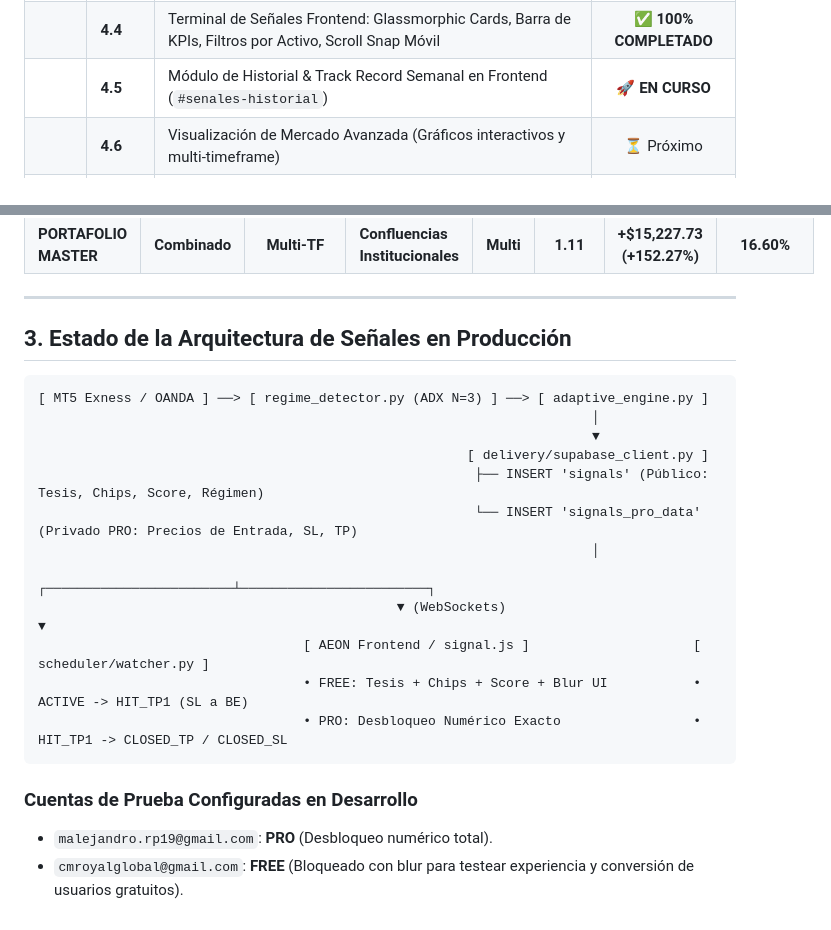
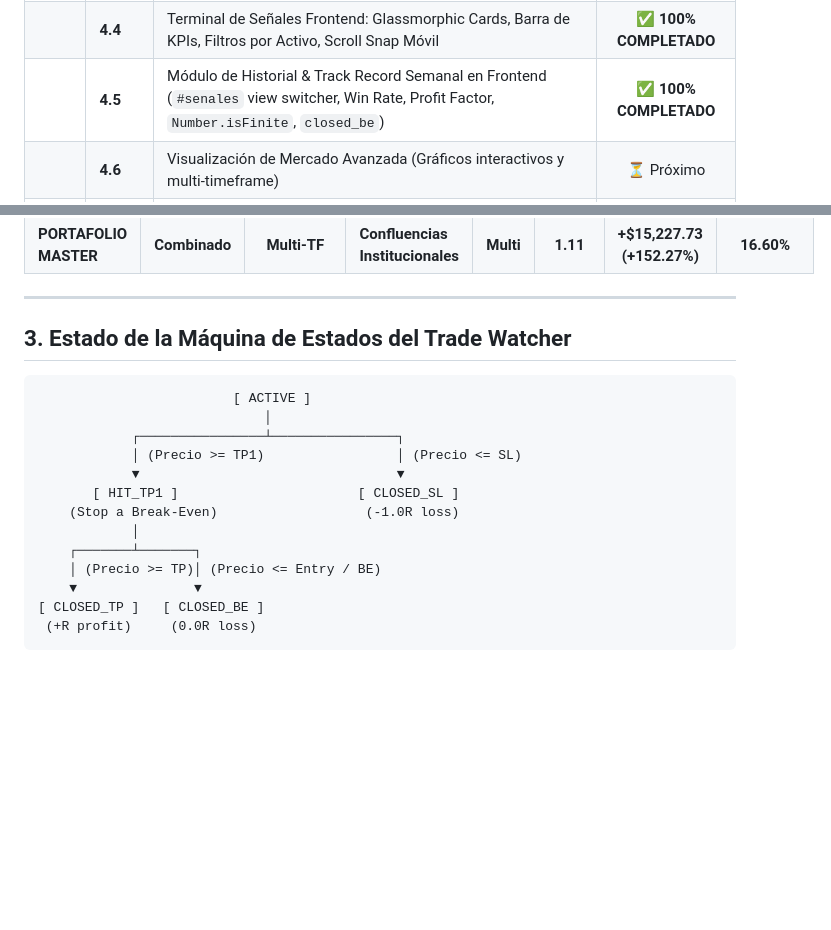
Before and after one commit to moisesrojasp89-Dev/AEONv2, a Markdown page: docs/CURRENT_STATE_VS_TARGET.md, 2 parts joined by grey strips. Rendered like a GitHub page; blank space fills up the shorter version.

Commit message:
docs: sync master roadmap with Sprint 4.5 completion (track record dashboard and clean production architecture)

````diff
--- a/docs/CURRENT_STATE_VS_TARGET.md
+++ b/docs/CURRENT_STATE_VS_TARGET.md
@@ -31,7 +31,7 @@
 | | **4.2** | Optimización de Estrategias: Volume Profile POC, Session VWAP, SMA 20 + RSI (+152.2% Portafolio Total) | ✅ **100% COMPLETADO** |
 | | **4.3** | Motor Adaptativo (`Aeon_Bot`): Detector ADX $N=3$, Trade Watcher Lifecycle, Score (0-100) y RLS Server-Side | ✅ **100% COMPLETADO** |
 | | **4.4** | Terminal de Señales Frontend: Glassmorphic Cards, Barra de KPIs, Filtros por Activo, Scroll Snap Móvil | ✅ **100% COMPLETADO** |
-| | **4.5** | Módulo de Historial & Track Record Semanal en Frontend (`#senales-historial`) | 🚀 **EN CURSO** |
+| | **4.5** | Módulo de Historial & Track Record Semanal en Frontend (`#senales` view switcher, Win Rate, Profit Factor, `Number.isFinite`, `closed_be`) | ✅ **100% COMPLETADO** |
 | | **4.6** | Visualización de Mercado Avanzada (Gráficos interactivos y multi-timeframe) | ⏳ Próximo |
 | **Fase 5** | **5.1** | AI Briefing Automatizado (Pipeline de noticias + contexto macro) | ⏳ Planificado |
 | **Fase 8** | **8.1** | Mobile Readiness Audit & Preparación de APIs para iOS/Android | ⏳ Planificado |
@@ -51,23 +51,20 @@ Se completó la batería de backtesting de Order Flow (Volume Profile POC), Sess
 
 ---
 
-## 3. Estado de la Arquitectura de Señales en Producción
+## 3. Estado de la Máquina de Estados del Trade Watcher
 
-```text
-[ MT5 Exness / OANDA ] ──> [ regime_detector.py (ADX N=3) ] ──> [ adaptive_engine.py ]
-                                                                       │
-                                                                       ▼
-                                                       [ delivery/supabase_client.py ]
-                                                        ├── INSERT 'signals' (Público: Tesis, Chips, Score, Régimen)
-                                                        └── INSERT 'signals_pro_data' (Privado PRO: Precios de Entrada, SL, TP)
-                                                                       │
-                                              ┌────────────────────────┴────────────────────────┐
-                                              ▼ (WebSockets)                                    ▼
-                                  [ AEON Frontend / signal.js ]                     [ scheduler/watcher.py ]
-                                  • FREE: Tesis + Chips + Score + Blur UI           • ACTIVE -> HIT_TP1 (SL a BE)
-                                  • PRO: Desbloqueo Numérico Exacto                 • HIT_TP1 -> CLOSED_TP / CLOSED_SL
 ```
-
-### Cuentas de Prueba Configuradas en Desarrollo
-* `malejandro.rp19@gmail.com`: **PRO** (Desbloqueo numérico total).
-* `cmroyalglobal@gmail.com`: **FREE** (Bloqueado con blur para testear experiencia y conversión de usuarios gratuitos).
+                         [ ACTIVE ]
+                             │
+            ┌────────────────┴────────────────┐
+            │ (Precio >= TP1)                 │ (Precio <= SL)
+            ▼                                 ▼
+       [ HIT_TP1 ]                       [ CLOSED_SL ]
+    (Stop a Break-Even)                   (-1.0R loss)
+            │
+    ┌───────┴───────┐
+    │ (Precio >= TP)│ (Precio <= Entry / BE)
+    ▼               ▼
+[ CLOSED_TP ]   [ CLOSED_BE ]
+ (+R profit)     (0.0R loss)
+```
````
